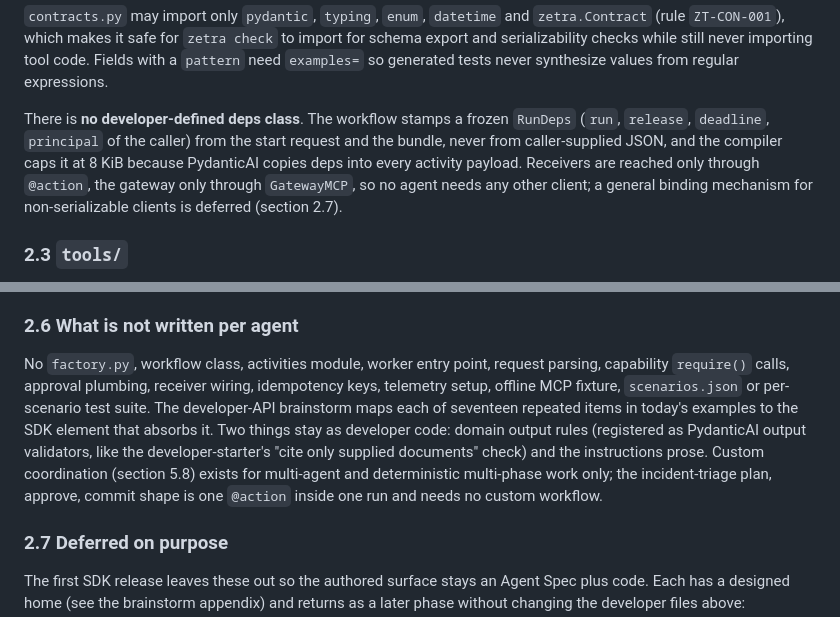
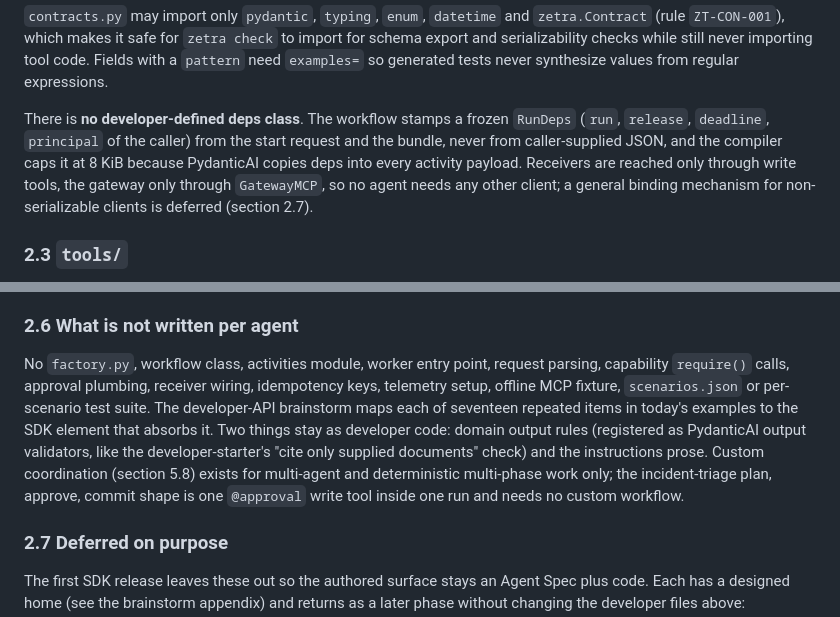
Before and after one commit to X-McKay/zetra, a Markdown page: docs/research/durable-agent-sdk-proposal.md, 2 parts joined by grey strips. Rendered like a GitHub page.

Commit message:
docs: remove the last @action references
Co-Authored-By: Claude Fable 5.1 <noreply@anthropic.com>
Claude-Session: https://claude.ai/code/session_01JNMMnDDt1SufBxbwRDQo5v

```diff
--- a/docs/research/durable-agent-sdk-proposal.md
+++ b/docs/research/durable-agent-sdk-proposal.md
@@ -95,7 +95,7 @@ Input, Output = Incident, TriageResult       # the two names the compiler binds
 
 `contracts.py` may import only `pydantic`, `typing`, `enum`, `datetime` and `zetra.Contract` (rule `ZT-CON-001`), which makes it safe for `zetra check` to import for schema export and serializability checks while still never importing tool code. Fields with a `pattern` need `examples=` so generated tests never synthesize values from regular expressions.
 
-There is **no developer-defined deps class**. The workflow stamps a frozen `RunDeps` (`run`, `release`, `deadline`, `principal` of the caller) from the start request and the bundle, never from caller-supplied JSON, and the compiler caps it at 8 KiB because PydanticAI copies deps into every activity payload. Receivers are reached only through `@action`, the gateway only through `GatewayMCP`, so no agent needs any other client; a general binding mechanism for non-serializable clients is deferred (section 2.7).
+There is **no developer-defined deps class**. The workflow stamps a frozen `RunDeps` (`run`, `release`, `deadline`, `principal` of the caller) from the start request and the bundle, never from caller-supplied JSON, and the compiler caps it at 8 KiB because PydanticAI copies deps into every activity payload. Receivers are reached only through write tools, the gateway only through `GatewayMCP`, so no agent needs any other client; a general binding mechanism for non-serializable clients is deferred (section 2.7).
 
 ### 2.3 `tools/`
 
@@ -153,7 +153,7 @@ Decorators put authority facts in Python, which reviewers read less carefully th
 
 ### 2.6 What is not written per agent
 
-No `factory.py`, workflow class, activities module, worker entry point, request parsing, capability `require()` calls, approval plumbing, receiver wiring, idempotency keys, telemetry setup, offline MCP fixture, `scenarios.json` or per-scenario test suite. The developer-API brainstorm maps each of seventeen repeated items in today's examples to the SDK element that absorbs it. Two things stay as developer code: domain output rules (registered as PydanticAI output validators, like the developer-starter's "cite only supplied documents" check) and the instructions prose. Custom coordination (section 5.8) exists for multi-agent and deterministic multi-phase work only; the incident-triage plan, approve, commit shape is one `@action` inside one run and needs no custom workflow.
+No `factory.py`, workflow class, activities module, worker entry point, request parsing, capability `require()` calls, approval plumbing, receiver wiring, idempotency keys, telemetry setup, offline MCP fixture, `scenarios.json` or per-scenario test suite. The developer-API brainstorm maps each of seventeen repeated items in today's examples to the SDK element that absorbs it. Two things stay as developer code: domain output rules (registered as PydanticAI output validators, like the developer-starter's "cite only supplied documents" check) and the instructions prose. Custom coordination (section 5.8) exists for multi-agent and deterministic multi-phase work only; the incident-triage plan, approve, commit shape is one `@approval` write tool inside one run and needs no custom workflow.
 
 ### 2.7 Deferred on purpose
 
```
